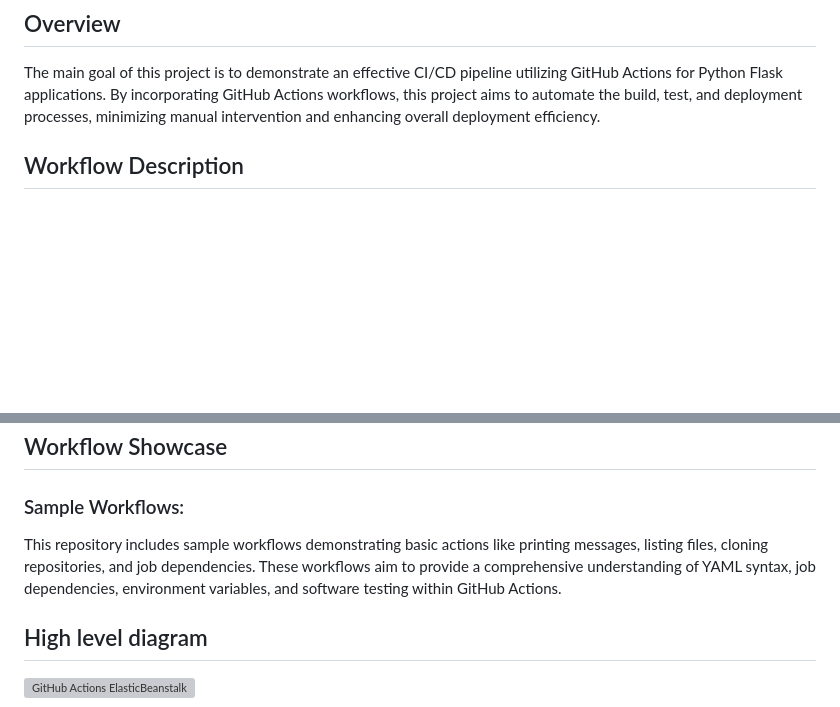
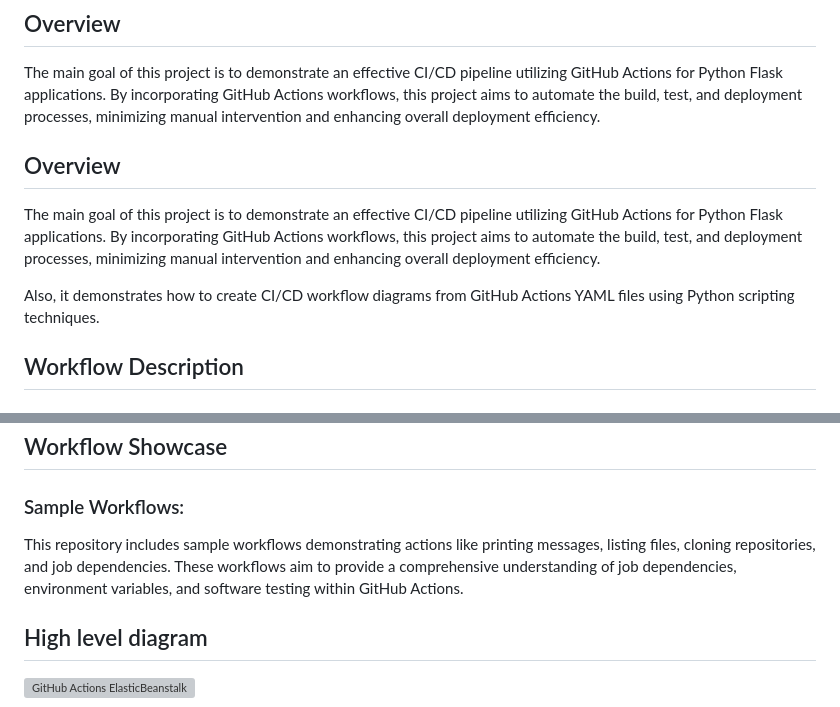
Before and after one commit to DimitryZH/CI-CD-pipeline-GitHubActions-AWS-Beanstalk, a Markdown page: README.md, 2 parts joined by grey strips. Drawn GitHub-style; blank space fills up the shorter version; grey boxes are pictures that could not be loaded.

```diff
--- a/README.md
+++ b/README.md
@@ -8,6 +8,12 @@
 ## Overview
 
 The main goal of this project is to demonstrate an effective CI/CD pipeline utilizing GitHub Actions for Python Flask applications. By incorporating GitHub Actions workflows, this project aims to automate the build, test, and deployment processes, minimizing manual intervention and enhancing overall deployment efficiency.
+
+## Overview
+
+The main goal of this project is to demonstrate an effective CI/CD pipeline utilizing GitHub Actions for Python Flask applications. By incorporating GitHub Actions workflows, this project aims to automate the build, test, and deployment processes, minimizing manual intervention and enhancing overall deployment efficiency.
+
+Also, it demonstrates how to create CI/CD workflow diagrams from GitHub Actions YAML files using Python scripting techniques.
 
 ## Workflow Description
 
@@ -65,7 +71,7 @@ To integrate this CI/CD pipeline with your Python Flask application:
 
 ### Sample Workflows:
 
-This repository includes sample workflows demonstrating basic actions like printing messages, listing files, cloning repositories, and job dependencies. These workflows aim to provide a comprehensive understanding of YAML syntax, job dependencies, environment variables, and software testing within GitHub Actions.
+This repository includes sample workflows demonstrating  actions like printing messages, listing files, cloning repositories, and job dependencies. These workflows aim to provide a comprehensive understanding of job dependencies, environment variables, and software testing within GitHub Actions.
 
 
 ## High level diagram
```
Also changed, not shown: other parts of README.md (+1 -1 lines).
